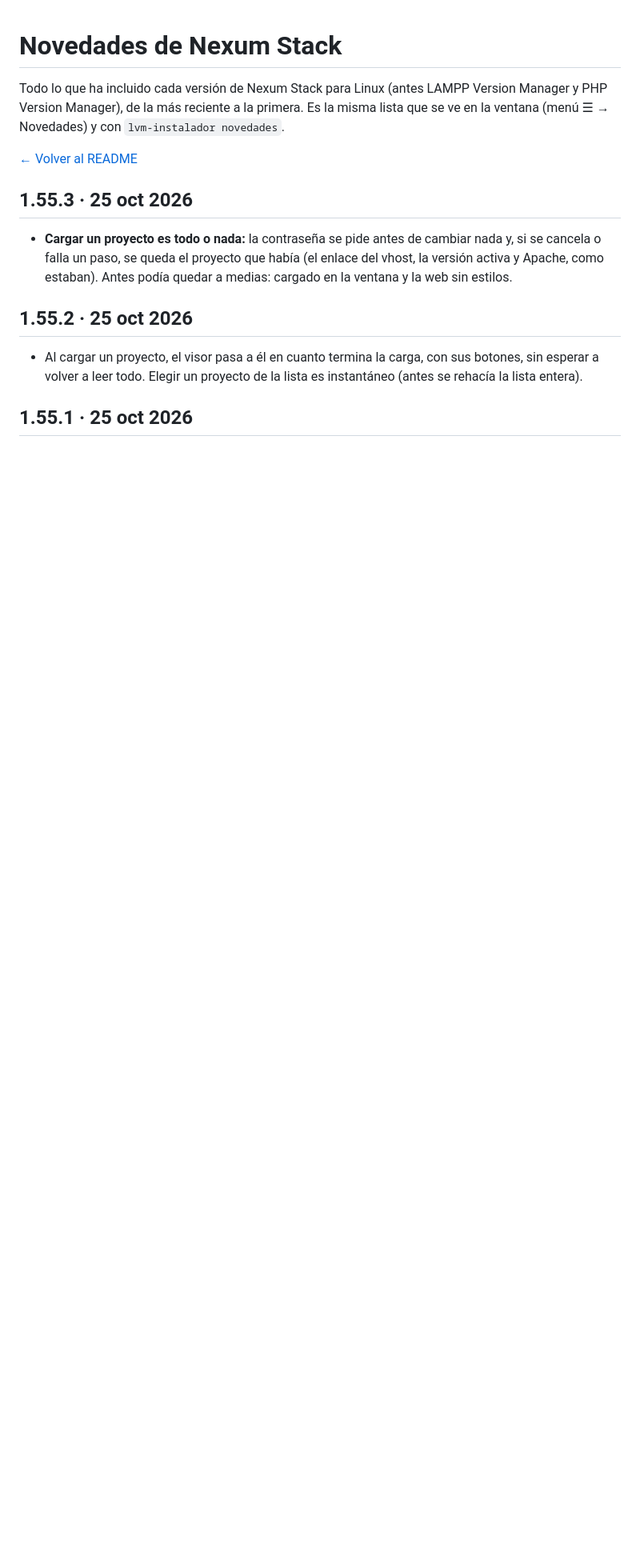
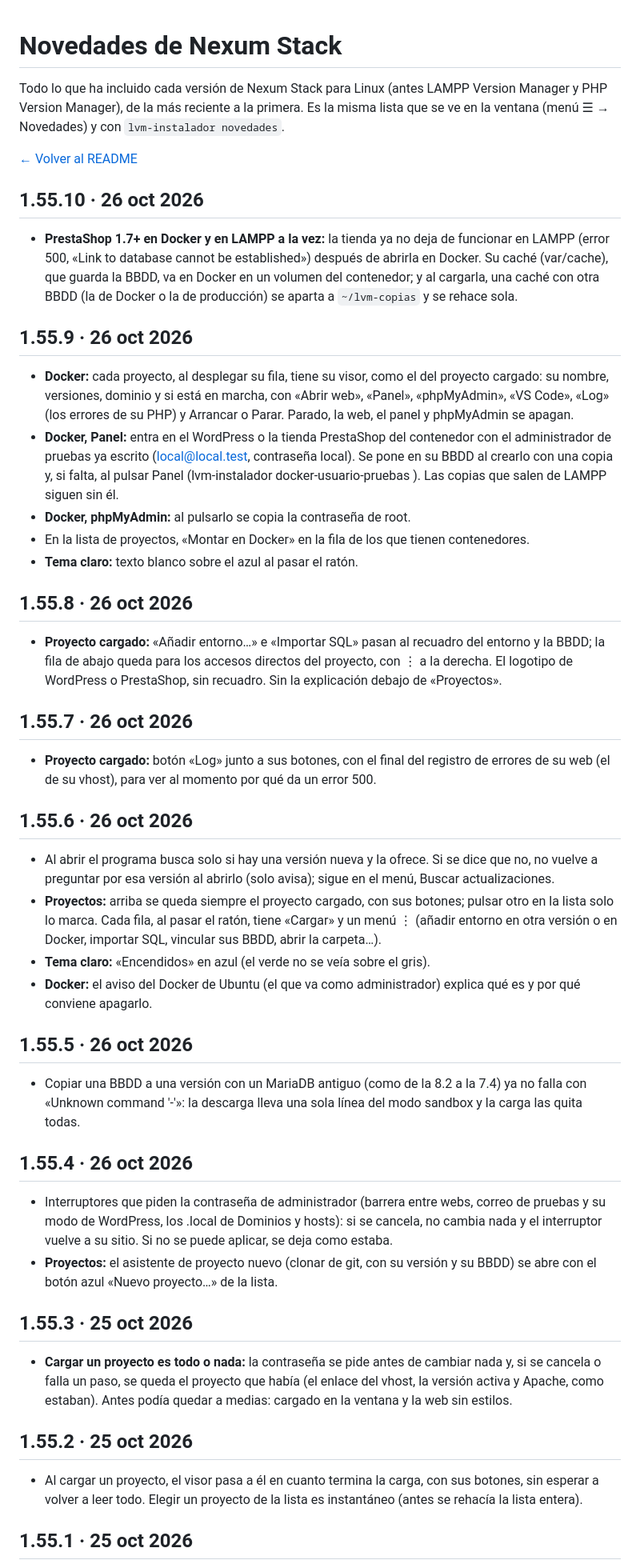
Before and after one commit to mariomasku/nexum-stack, a Markdown page: CHANGELOG.md, the part around the change. Shown at 80% size. GitHub-like rendering; blank space fills up the shorter version.

Commit message:
Versión 1.55.10

```diff
--- a/CHANGELOG.md
+++ b/CHANGELOG.md
@@ -3,6 +3,42 @@
 Todo lo que ha incluido cada versión de Nexum Stack para Linux (antes LAMPP Version Manager y PHP Version Manager), de la más reciente a la primera. Es la misma lista que se ve en la ventana (menú ☰ → Novedades) y con `lvm-instalador novedades`.
 
 [← Volver al README](README.md)
+
+## 1.55.10 · 26 oct 2026
+
+- **PrestaShop 1.7+ en Docker y en LAMPP a la vez:** la tienda ya no deja de funcionar en LAMPP (error 500, «Link to database cannot be established») después de abrirla en Docker. Su caché (var/cache), que guarda la BBDD, va en Docker en un volumen del contenedor; y al cargarla, una caché con otra BBDD (la de Docker o la de producción) se aparta a `~/lvm-copias` y se rehace sola.
+
+## 1.55.9 · 26 oct 2026
+
+- **Docker:** cada proyecto, al desplegar su fila, tiene su visor, como el del proyecto cargado: su nombre, versiones, dominio y si está en marcha, con «Abrir web», «Panel», «phpMyAdmin», «VS Code», «Log» (los errores de su PHP) y Arrancar o Parar. Parado, la web, el panel y phpMyAdmin se apagan.
+- **Docker, Panel:** entra en el WordPress o la tienda PrestaShop del contenedor con el administrador de pruebas ya escrito (local@local.test, contraseña local). Se pone en su BBDD al crearlo con una copia y, si falta, al pulsar Panel (lvm-instalador docker-usuario-pruebas <nombre>). Las copias que salen de LAMPP siguen sin él.
+- **Docker, phpMyAdmin:** al pulsarlo se copia la contraseña de root.
+- En la lista de proyectos, «Montar en Docker» en la fila de los que tienen contenedores.
+- **Tema claro:** texto blanco sobre el azul al pasar el ratón.
+
+## 1.55.8 · 26 oct 2026
+
+- **Proyecto cargado:** «Añadir entorno…» e «Importar SQL» pasan al recuadro del entorno y la BBDD; la fila de abajo queda para los accesos directos del proyecto, con ⋮ a la derecha. El logotipo de WordPress o PrestaShop, sin recuadro. Sin la explicación debajo de «Proyectos».
+
+## 1.55.7 · 26 oct 2026
+
+- **Proyecto cargado:** botón «Log» junto a sus botones, con el final del registro de errores de su web (el de su vhost), para ver al momento por qué da un error 500.
+
+## 1.55.6 · 26 oct 2026
+
+- Al abrir el programa busca solo si hay una versión nueva y la ofrece. Si se dice que no, no vuelve a preguntar por esa versión al abrirlo (solo avisa); sigue en el menú, Buscar actualizaciones.
+- **Proyectos:** arriba se queda siempre el proyecto cargado, con sus botones; pulsar otro en la lista solo lo marca. Cada fila, al pasar el ratón, tiene «Cargar» y un menú ⋮ (añadir entorno en otra versión o en Docker, importar SQL, vincular sus BBDD, abrir la carpeta…).
+- **Tema claro:** «Encendidos» en azul (el verde no se veía sobre el gris).
+- **Docker:** el aviso del Docker de Ubuntu (el que va como administrador) explica qué es y por qué conviene apagarlo.
+
+## 1.55.5 · 26 oct 2026
+
+- Copiar una BBDD a una versión con un MariaDB antiguo (como de la 8.2 a la 7.4) ya no falla con «Unknown command '\-'»: la descarga lleva una sola línea del modo sandbox y la carga las quita todas.
+
+## 1.55.4 · 26 oct 2026
+
+- Interruptores que piden la contraseña de administrador (barrera entre webs, correo de pruebas y su modo de WordPress, los .local de Dominios y hosts): si se cancela, no cambia nada y el interruptor vuelve a su sitio. Si no se puede aplicar, se deja como estaba.
+- **Proyectos:** el asistente de proyecto nuevo (clonar de git, con su versión y su BBDD) se abre con el botón azul «Nuevo proyecto…» de la lista.
 
 ## 1.55.3 · 25 oct 2026
 
```
